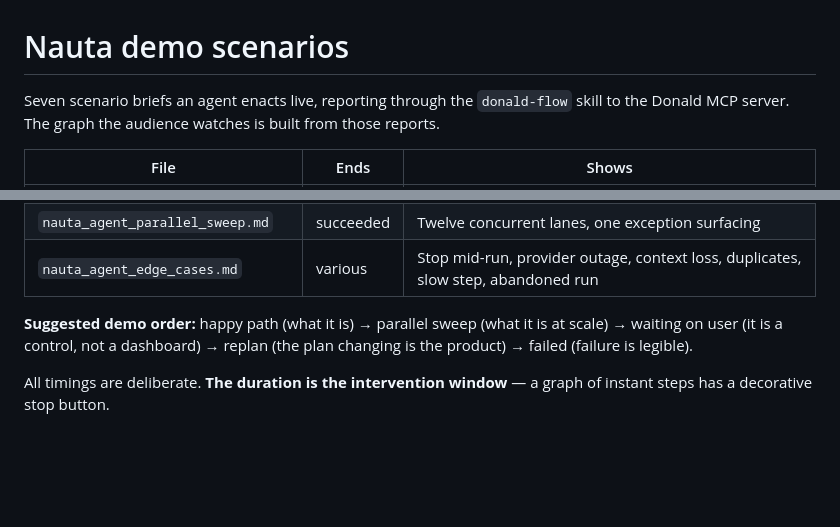
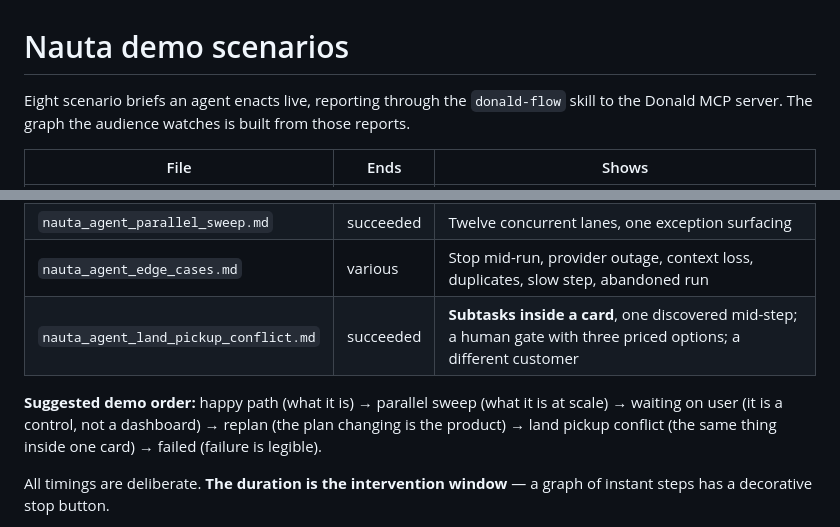
Before and after one commit to RodMed0709/nextwave-hackathon, a Markdown page: nauta-dummy/README.md, 2 parts joined by grey strips. Rendered like a GitHub page; blank space fills up the shorter version.

```diff
--- a/nauta-dummy/README.md
+++ b/nauta-dummy/README.md
@@ -1,6 +1,6 @@
 # Nauta demo scenarios
 
-Seven scenario briefs an agent enacts live, reporting through the `donald-flow` skill to
+Eight scenario briefs an agent enacts live, reporting through the `donald-flow` skill to
 the Donald MCP server. The graph the audience watches is built from those reports.
 
 | File | Ends | Shows |
@@ -12,10 +12,12 @@ the Donald MCP server. The graph the audience watches is built from those report
 | `nauta_agent_replan_midflight.md` | succeeded | Plan revised mid-run with a stated cause; line becomes a diamond |
 | `nauta_agent_parallel_sweep.md` | succeeded | Twelve concurrent lanes, one exception surfacing |
 | `nauta_agent_edge_cases.md` | various | Stop mid-run, provider outage, context loss, duplicates, slow step, abandoned run |
+| `nauta_agent_land_pickup_conflict.md` | succeeded | **Subtasks inside a card**, one discovered mid-step; a human gate with three priced options; a different customer |
 
 **Suggested demo order:** happy path (what it is) → parallel sweep (what it is at scale) →
 waiting on user (it is a control, not a dashboard) → replan (the plan changing is the
-product) → failed (failure is legible).
+product) → land pickup conflict (the same thing inside one card) → failed (failure is
+legible).
 
 All timings are deliberate. **The duration is the intervention window** — a graph of
 instant steps has a decorative stop button.
```
Also changed, not shown: nauta-dummy/nauta_agent_land_pickup_conflict.md (added, +240 -0 lines).
